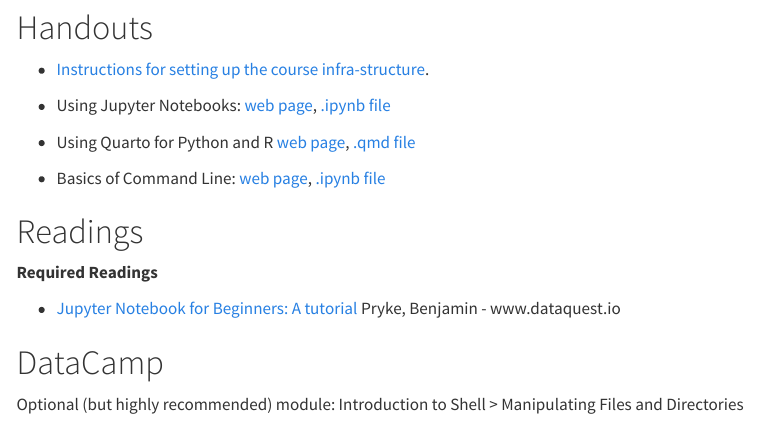
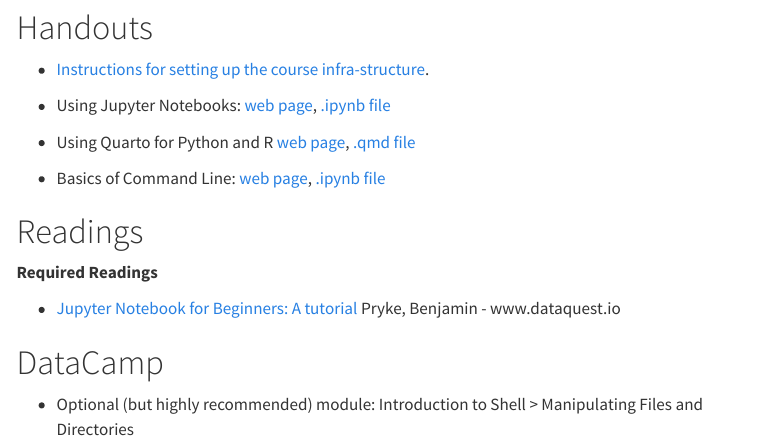
Before and after one commit to rebeccajohnson88/PPOL5203_fall2026, a Quarto document (weeks/week-01.qmd): the page in a window 1100 px wide, from 280 px down. Rendered offline with R 4.5, knitr and Pandoc in place of Quarto, with nearby package versions; menus at the side of the page are left out.

Commit message:
site updates

```diff
--- a/_quarto.yml
+++ b/_quarto.yml
@@ -22,6 +22,10 @@ website:
         text: Schedule
       - href: course_infrastructure.qmd
         text: Course Technology Tools
+      - section: "Materials"
+        contents:
+          - href: weeks/week-01.qmd
+            text: "Week 1: Intro to Course and Tools"
 
 format:
   html:
--- a/weeks/week-01.qmd
+++ b/weeks/week-01.qmd
@@ -56,4 +56,4 @@ To be added!
 
 # DataCamp
 
-Optional (but highly recommended) module: Introduction to Shell > Manipulating Files and Directories
+- Optional (but highly recommended) module: Introduction to Shell > Manipulating Files and Directories
```
Also changed, not shown: 4 other files.
